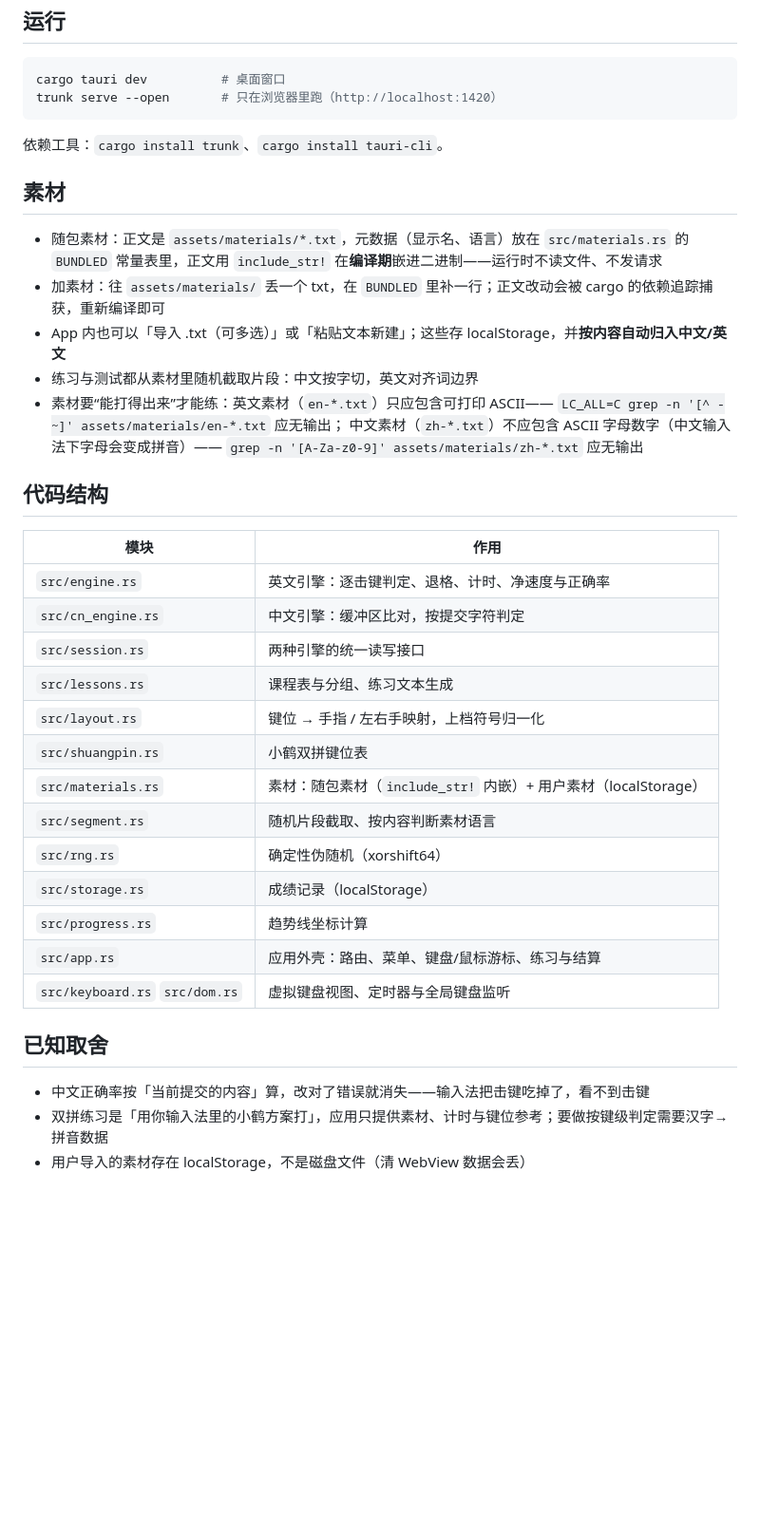
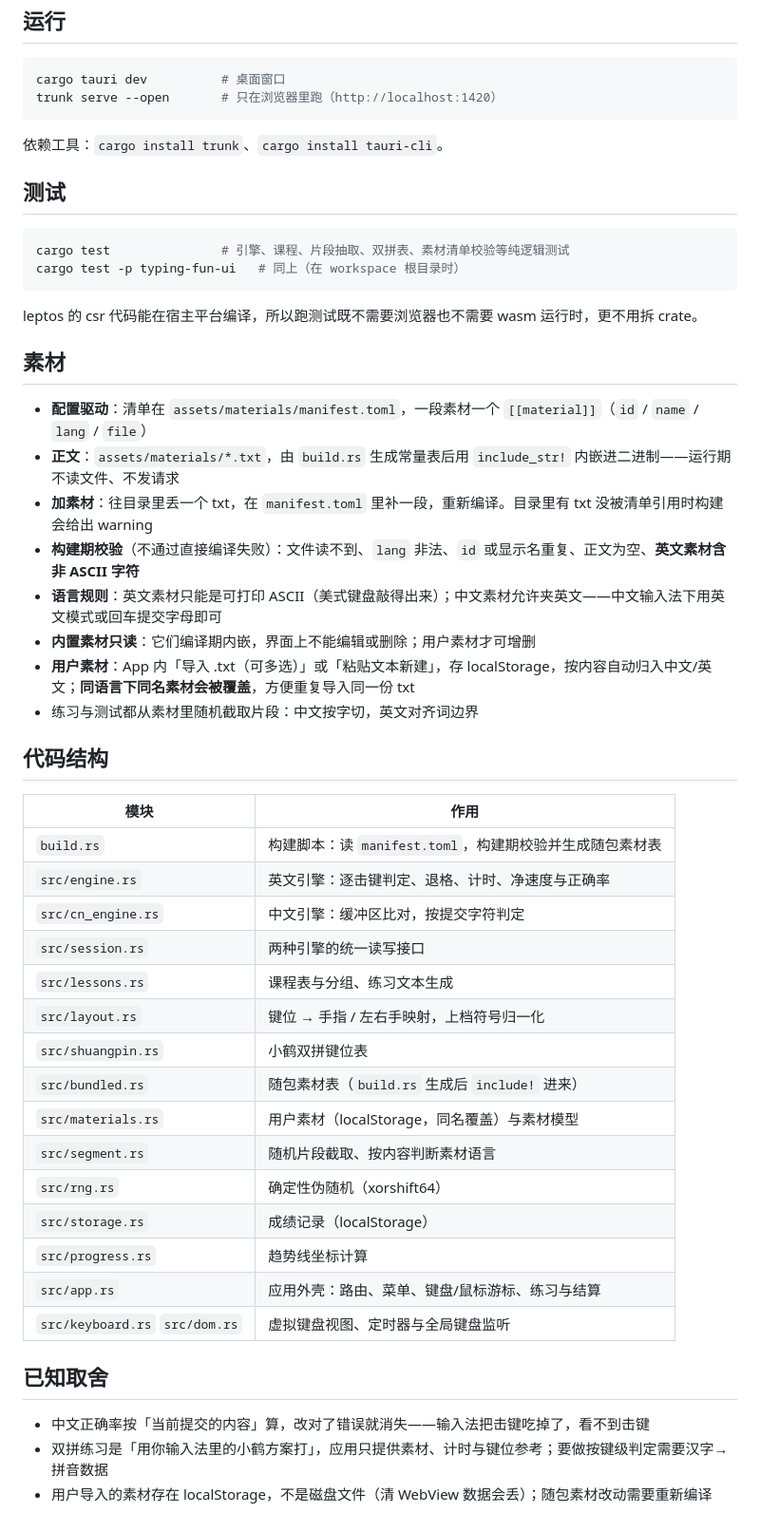
Before and after one commit to nedrw/typing-fun, a Markdown page: README.md, the part around the change. Shown at 95% size. Rendered like a GitHub page; blank space fills up the shorter version.

Commit message:
docs: README 补 cargo test、配置驱动素材与语言规则

````diff
--- a/README.md
+++ b/README.md
@@ -20,37 +20,48 @@ trunk serve --open       # 只在浏览器里跑（http://localhost:1420）
 
 依赖工具：`cargo install trunk`、`cargo install tauri-cli`。
 
+## 测试
+
+```sh
+cargo test               # 引擎、课程、片段抽取、双拼表、素材清单校验等纯逻辑测试
+cargo test -p typing-fun-ui   # 同上（在 workspace 根目录时）
+```
+
+leptos 的 csr 代码能在宿主平台编译，所以跑测试既不需要浏览器也不需要 wasm 运行时，更不用拆 crate。
+
 ## 素材
 
-- 随包素材：正文是 `assets/materials/*.txt`，元数据（显示名、语言）放在 `src/materials.rs` 的 `BUNDLED` 常量表里，正文用 `include_str!` 在**编译期**嵌进二进制——运行时不读文件、不发请求
-- 加素材：往 `assets/materials/` 丢一个 txt，在 `BUNDLED` 里补一行；正文改动会被 cargo 的依赖追踪捕获，重新编译即可
-- App 内也可以「导入 .txt（可多选）」或「粘贴文本新建」；这些存 localStorage，并**按内容自动归入中文/英文**
+- **配置驱动**：清单在 `assets/materials/manifest.toml`，一段素材一个 `[[material]]`（`id` / `name` / `lang` / `file`）
+- **正文**：`assets/materials/*.txt`，由 `build.rs` 生成常量表后用 `include_str!` 内嵌进二进制——运行期不读文件、不发请求
+- **加素材**：往目录里丢一个 txt，在 `manifest.toml` 里补一段，重新编译。目录里有 txt 没被清单引用时构建会给出 warning
+- **构建期校验**（不通过直接编译失败）：文件读不到、`lang` 非法、`id` 或显示名重复、正文为空、**英文素材含非 ASCII 字符**
+- **语言规则**：英文素材只能是可打印 ASCII（美式键盘敲得出来）；中文素材允许夹英文——中文输入法下用英文模式或回车提交字母即可
+- **内置素材只读**：它们编译期内嵌，界面上不能编辑或删除；用户素材才可增删
+- **用户素材**：App 内「导入 .txt（可多选）」或「粘贴文本新建」，存 localStorage，按内容自动归入中文/英文；**同语言下同名素材会被覆盖**，方便重复导入同一份 txt
 - 练习与测试都从素材里随机截取片段：中文按字切，英文对齐词边界
-- 素材要“能打得出来”才能练：英文素材（`en-*.txt`）只应包含可打印 ASCII——
-  `LC_ALL=C grep -n '[^ -~]' assets/materials/en-*.txt` 应无输出；
-  中文素材（`zh-*.txt`）不应包含 ASCII 字母数字（中文输入法下字母会变成拼音）——
-  `grep -n '[A-Za-z0-9]' assets/materials/zh-*.txt` 应无输出
 
 ## 代码结构
 
-| 模块                           | 作用                                                            |
-| ------------------------------ | --------------------------------------------------------------- |
-| `src/engine.rs`                | 英文引擎：逐击键判定、退格、计时、净速度与正确率                |
-| `src/cn_engine.rs`             | 中文引擎：缓冲区比对，按提交字符判定                            |
-| `src/session.rs`               | 两种引擎的统一读写接口                                          |
-| `src/lessons.rs`               | 课程表与分组、练习文本生成                                      |
-| `src/layout.rs`                | 键位 → 手指 / 左右手映射，上档符号归一化                        |
-| `src/shuangpin.rs`             | 小鹤双拼键位表                                                  |
-| `src/materials.rs`             | 素材：随包素材（`include_str!` 内嵌）+ 用户素材（localStorage） |
-| `src/segment.rs`               | 随机片段截取、按内容判断素材语言                                |
-| `src/rng.rs`                   | 确定性伪随机（xorshift64）                                      |
-| `src/storage.rs`               | 成绩记录（localStorage）                                        |
-| `src/progress.rs`              | 趋势线坐标计算                                                  |
-| `src/app.rs`                   | 应用外壳：路由、菜单、键盘/鼠标游标、练习与结算                 |
-| `src/keyboard.rs` `src/dom.rs` | 虚拟键盘视图、定时器与全局键盘监听                              |
+| 模块                           | 作用                                                     |
+| ------------------------------ | -------------------------------------------------------- |
+| `build.rs`                     | 构建脚本：读 `manifest.toml`，构建期校验并生成随包素材表 |
+| `src/engine.rs`                | 英文引擎：逐击键判定、退格、计时、净速度与正确率         |
+| `src/cn_engine.rs`             | 中文引擎：缓冲区比对，按提交字符判定                     |
+| `src/session.rs`               | 两种引擎的统一读写接口                                   |
+| `src/lessons.rs`               | 课程表与分组、练习文本生成                               |
+| `src/layout.rs`                | 键位 → 手指 / 左右手映射，上档符号归一化                 |
+| `src/shuangpin.rs`             | 小鹤双拼键位表                                           |
+| `src/bundled.rs`               | 随包素材表（`build.rs` 生成后 `include!` 进来）          |
+| `src/materials.rs`             | 用户素材（localStorage，同名覆盖）与素材模型             |
+| `src/segment.rs`               | 随机片段截取、按内容判断素材语言                         |
+| `src/rng.rs`                   | 确定性伪随机（xorshift64）                               |
+| `src/storage.rs`               | 成绩记录（localStorage）                                 |
+| `src/progress.rs`              | 趋势线坐标计算                                           |
+| `src/app.rs`                   | 应用外壳：路由、菜单、键盘/鼠标游标、练习与结算          |
+| `src/keyboard.rs` `src/dom.rs` | 虚拟键盘视图、定时器与全局键盘监听                       |
 
 ## 已知取舍
 
 - 中文正确率按「当前提交的内容」算，改对了错误就消失——输入法把击键吃掉了，看不到击键
 - 双拼练习是「用你输入法里的小鹤方案打」，应用只提供素材、计时与键位参考；要做按键级判定需要汉字→拼音数据
-- 用户导入的素材存在 localStorage，不是磁盘文件（清 WebView 数据会丢）
+- 用户导入的素材存在 localStorage，不是磁盘文件（清 WebView 数据会丢）；随包素材改动需要重新编译
````
